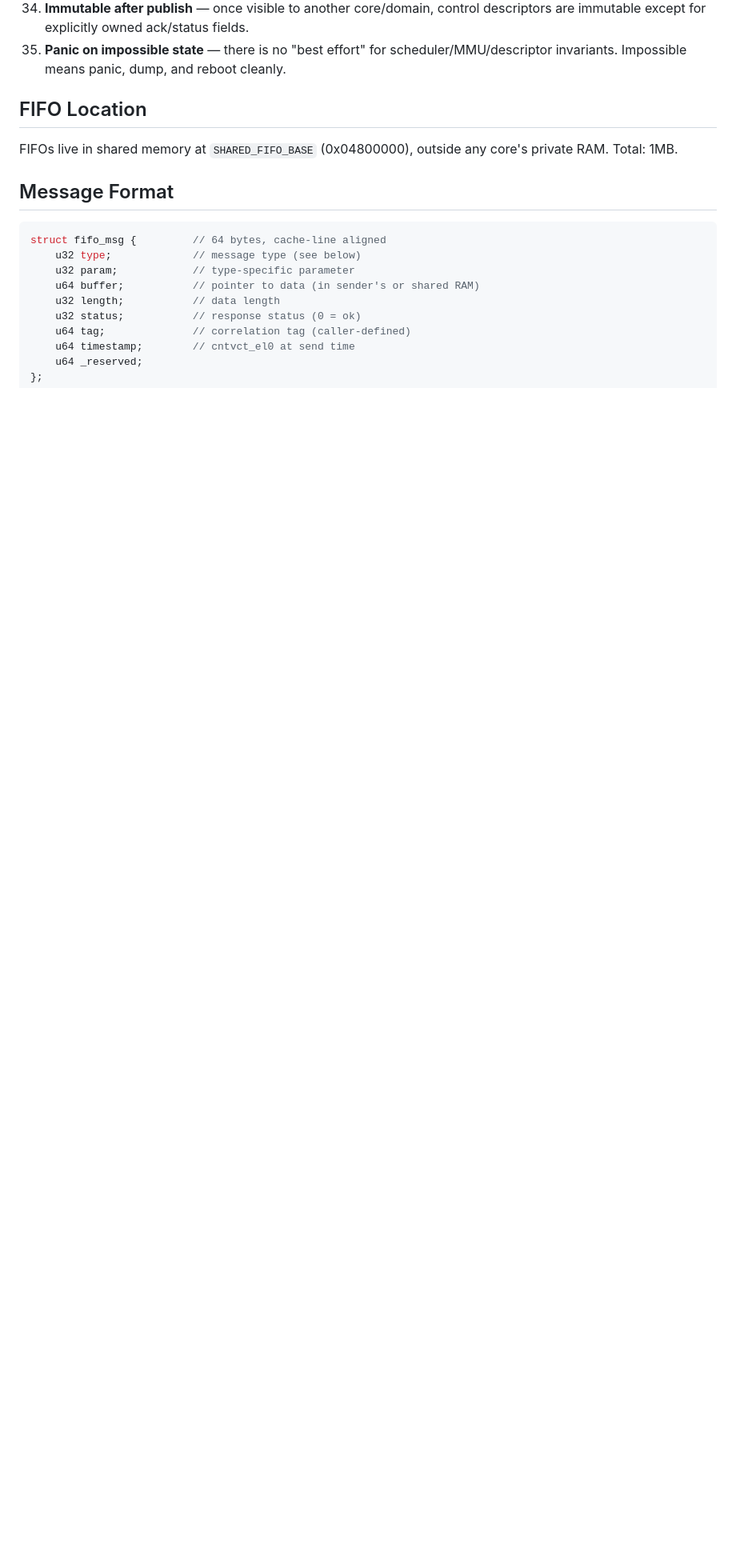
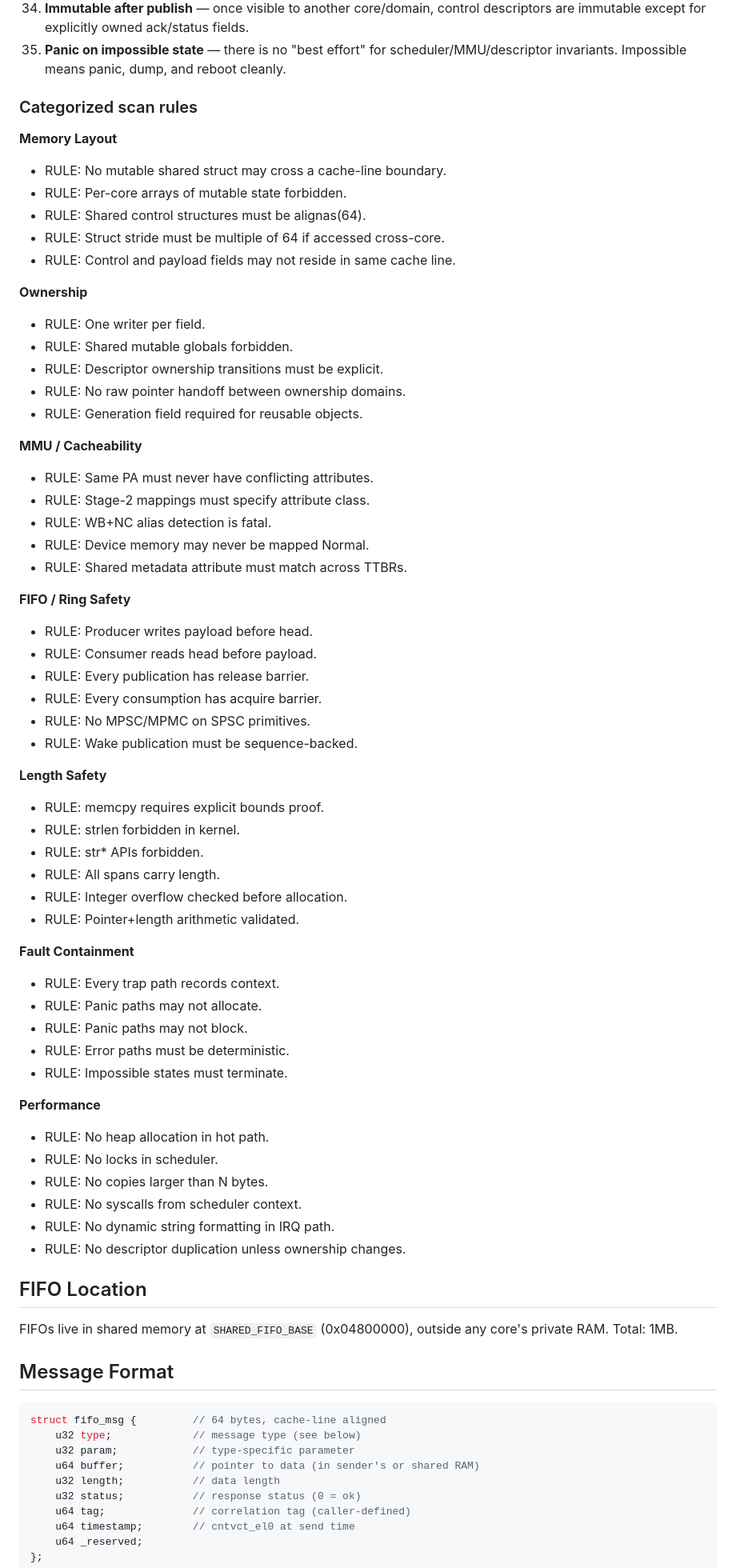
Before and after one commit to WillEastbury/pios, a Markdown page: docs/ipc.md, the part around the change. Shown at 80% size. GitHub-like rendering; blank space fills up the shorter version.

```diff
--- a/docs/ipc.md
+++ b/docs/ipc.md
@@ -45,6 +45,60 @@ These are hard invariants for FIFO, wake-ring, scheduler, descriptor, IPC, and D
 33. **Capability check before decode** — do not parse or materialize data for a binding the capsule is not authorized to see.
 34. **Immutable after publish** — once visible to another core/domain, control descriptors are immutable except for explicitly owned ack/status fields.
 35. **Panic on impossible state** — there is no "best effort" for scheduler/MMU/descriptor invariants. Impossible means panic, dump, and reboot cleanly.
+
+### Categorized scan rules
+
+**Memory Layout**
+- RULE: No mutable shared struct may cross a cache-line boundary.
+- RULE: Per-core arrays of mutable state forbidden.
+- RULE: Shared control structures must be alignas(64).
+- RULE: Struct stride must be multiple of 64 if accessed cross-core.
+- RULE: Control and payload fields may not reside in same cache line.
+
+**Ownership**
+- RULE: One writer per field.
+- RULE: Shared mutable globals forbidden.
+- RULE: Descriptor ownership transitions must be explicit.
+- RULE: No raw pointer handoff between ownership domains.
+- RULE: Generation field required for reusable objects.
+
+**MMU / Cacheability**
+- RULE: Same PA must never have conflicting attributes.
+- RULE: Stage-2 mappings must specify attribute class.
+- RULE: WB+NC alias detection is fatal.
+- RULE: Device memory may never be mapped Normal.
+- RULE: Shared metadata attribute must match across TTBRs.
+
+**FIFO / Ring Safety**
+- RULE: Producer writes payload before head.
+- RULE: Consumer reads head before payload.
+- RULE: Every publication has release barrier.
+- RULE: Every consumption has acquire barrier.
+- RULE: No MPSC/MPMC on SPSC primitives.
+- RULE: Wake publication must be sequence-backed.
+
+**Length Safety**
+- RULE: memcpy requires explicit bounds proof.
+- RULE: strlen forbidden in kernel.
+- RULE: str* APIs forbidden.
+- RULE: All spans carry length.
+- RULE: Integer overflow checked before allocation.
+- RULE: Pointer+length arithmetic validated.
+
+**Fault Containment**
+- RULE: Every trap path records context.
+- RULE: Panic paths may not allocate.
+- RULE: Panic paths may not block.
+- RULE: Error paths must be deterministic.
+- RULE: Impossible states must terminate.
+
+**Performance**
+- RULE: No heap allocation in hot path.
+- RULE: No locks in scheduler.
+- RULE: No copies larger than N bytes.
+- RULE: No syscalls from scheduler context.
+- RULE: No dynamic string formatting in IRQ path.
+- RULE: No descriptor duplication unless ownership changes.
 
 ## FIFO Location
 
```
Also changed, not shown: .github/copilot-instructions.md (+54 -0 lines).
